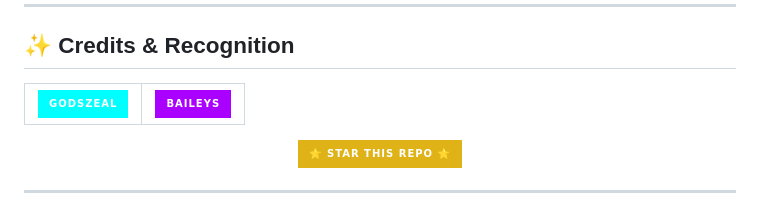
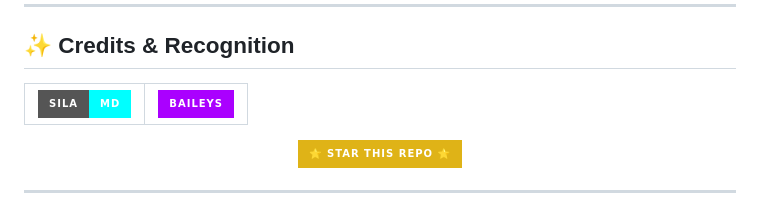
Before and after one commit to silatrix2/SILATRIX-XMD, a Markdown page: README.md, the part around the change. GitHub-like rendering; badges without logos.

```diff
--- a/README.md
+++ b/README.md
@@ -113,7 +113,7 @@ Always comply with WhatsApp's policies and local laws.
   <tr>
     <td align="center">
       <a href="https://github.com/silatrix2">
-        <img src="https://img.shields.io/badge/Godszeal-00ffff?style=for-the-badge&logo=github&logoColor=black" alt="SILA TECH">
+        <img src="https://img.shields.io/badge/SILA-MD-00ffff?style=for-the-badge&logo=github&logoColor=black" alt="SILA TECH">
       </a>
     </td>
     <td align="center">
```
